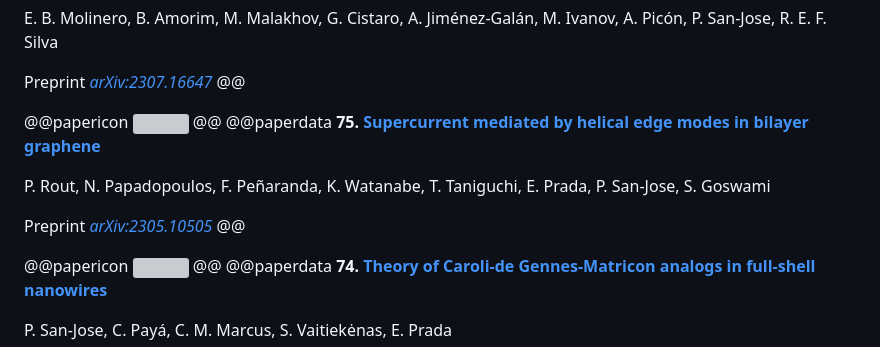
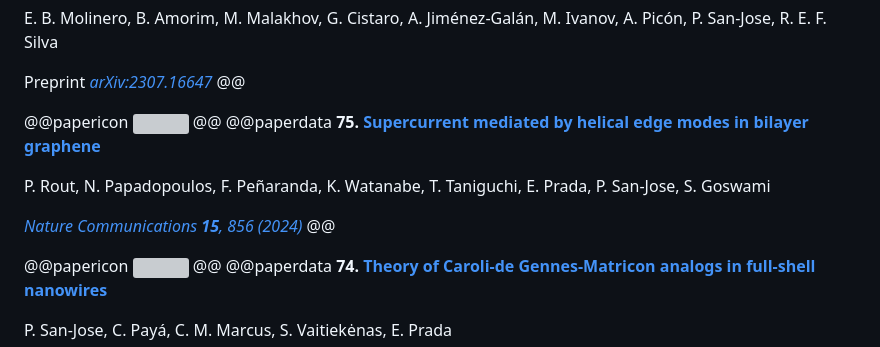
Before and after one commit to pablosanjose/pablosanjose.github.io, a Markdown page: publications.md, the part around one of its changes. GitHub-like rendering; grey boxes are pictures that could not be loaded.

```diff
--- a/publications.md
+++ b/publications.md
@@ -33,7 +33,7 @@ Preprint *[arXiv:2307.16647](https://arxiv.org/abs/2307.16647)*
 
 P. Rout, N. Papadopoulos, F. Peñaranda, K. Watanabe, T. Taniguchi, E. Prada, P. San-Jose, S. Goswami
 
-Preprint *[arXiv:2305.10505](https://arxiv.org/abs/2305.10505)*
+*[Nature Communications **15**, 856 (2024)](https://doi.org/10.1038/s41467-024-44952-6)*
 @@
 
 
```
Also changed, not shown: other parts of publications.md (+1 -1 lines).
